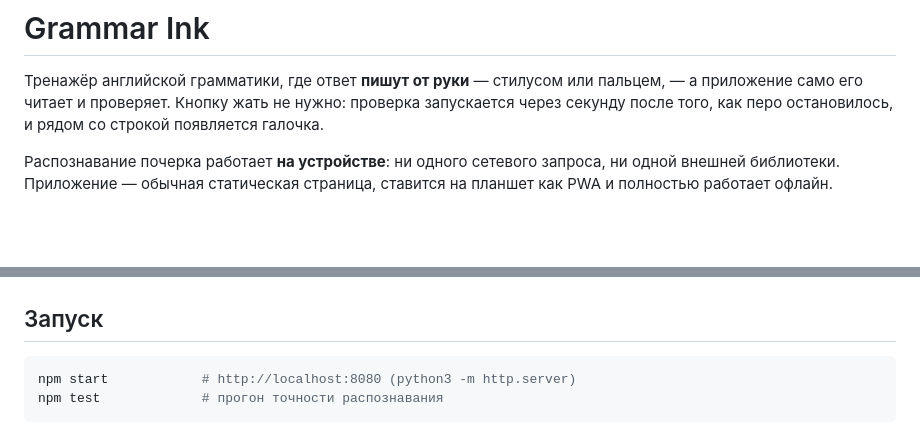
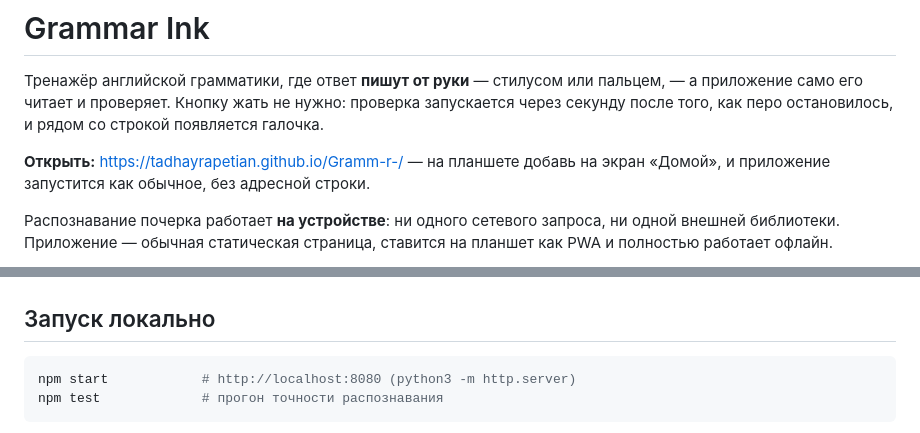
Before and after one commit to tadhayrapetian/Gramm-r-, a Markdown page: README.md, 2 parts joined by grey strips. Rendered like a GitHub page; blank space fills up the shorter version.

Commit message:
Add the live URL to the README

````diff
--- a/README.md
+++ b/README.md
@@ -3,6 +3,9 @@
 Тренажёр английской грамматики, где ответ **пишут от руки** — стилусом или пальцем, —
 а приложение само его читает и проверяет. Кнопку жать не нужно: проверка запускается
 через секунду после того, как перо остановилось, и рядом со строкой появляется галочка.
+
+**Открыть:** https://tadhayrapetian.github.io/Gramm-r-/ — на планшете добавь на экран
+«Домой», и приложение запустится как обычное, без адресной строки.
 
 Распознавание почерка работает **на устройстве**: ни одного сетевого запроса, ни одной
 внешней библиотеки. Приложение — обычная статическая страница, ставится на планшет как
@@ -10,7 +13,7 @@ PWA и полностью работает офлайн.
 
 ![Урок со словами по картинкам](docs/screenshot-lesson.png)
 
-## Запуск
+## Запуск локально
 
 ```bash
 npm start            # http://localhost:8080 (python3 -m http.server)
````
